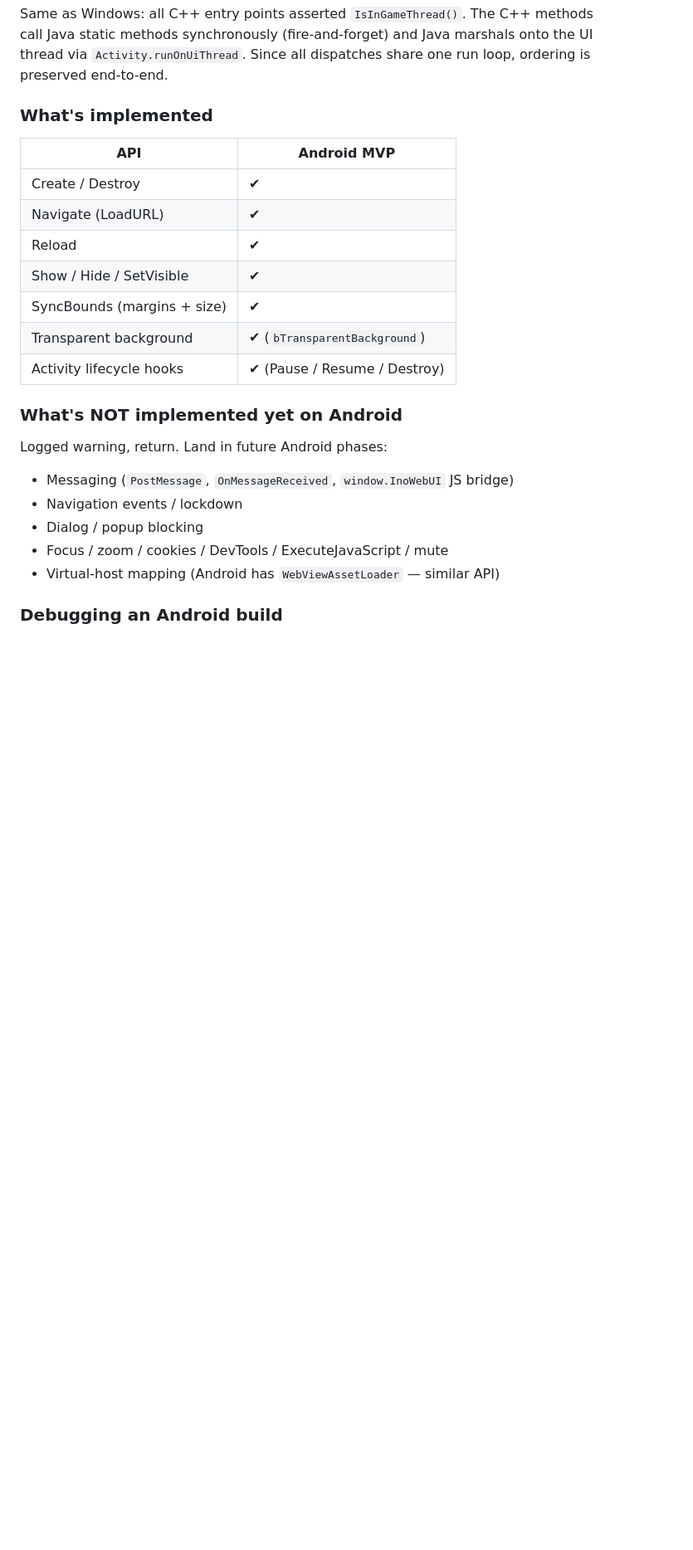
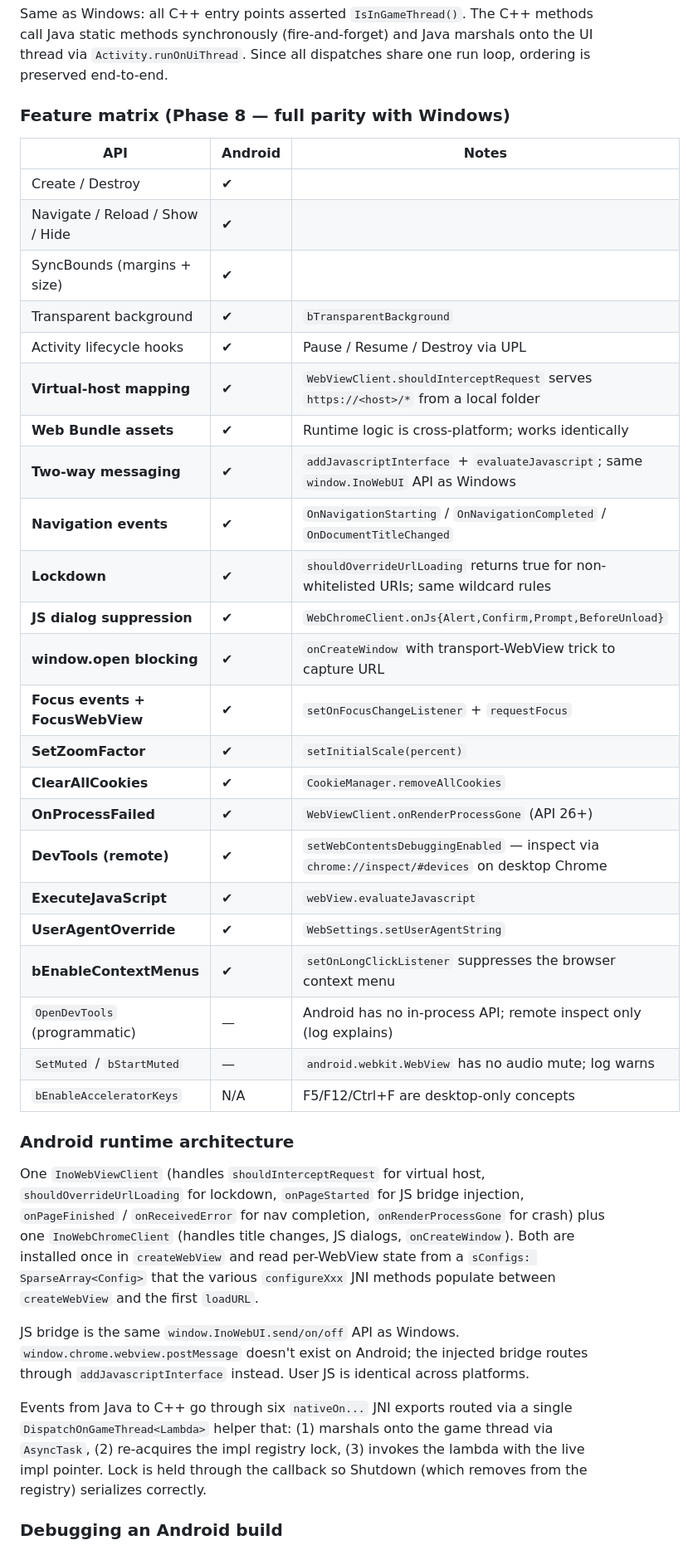
Before and after one commit to nobandegani/ino-web-ui-ue, a Markdown page: CLAUDE.md, the part around one of its changes. Shown at 83% size. Rendered like a GitHub page; blank space fills up the shorter version.

Commit message:
Phase 8 step 8: CLAUDE.md — Android parity section
Replaces the MVP feature list with a full parity matrix showing every
Windows feature and how it maps on Android. Includes the three
legitimate "no equivalent on Android" entries (OpenDevTools,
SetMuted / bStartMuted, bEnableAcceleratorKeys) with explanations.

Adds an "Android runtime architecture" subsection covering:
  • The single unified InoWebViewClient + InoWebChromeClient design
  • Per-WebView Config state populated by configureXxx JNI methods
    between createWebView and loadURL
  • The DispatchOnGameThread<Lambda> helper that marshals JNI callbacks
    from arbitrary threads onto the game thread under the registry lock

Roadmap: Phase 8 ✔ done. Remaining phases are DComp (fixes PIE
transparency on Windows) and macOS.

Co-Authored-By: Claude Opus 4.7 <noreply@anthropic.com>

```diff
--- a/CLAUDE.md
+++ b/CLAUDE.md
@@ -127,27 +127,56 @@ methods call Java static methods synchronously (fire-and-forget) and Java
 marshals onto the UI thread via `Activity.runOnUiThread`. Since all
 dispatches share one run loop, ordering is preserved end-to-end.
 
-### What's implemented
+### Feature matrix (Phase 8 — full parity with Windows)
 
-| API | Android MVP |
-|---|---|
-| Create / Destroy | ✔ |
-| Navigate (LoadURL) | ✔ |
-| Reload | ✔ |
-| Show / Hide / SetVisible | ✔ |
-| SyncBounds (margins + size) | ✔ |
-| Transparent background | ✔ (`bTransparentBackground`) |
-| Activity lifecycle hooks | ✔ (Pause / Resume / Destroy) |
+| API | Android | Notes |
+|---|---|---|
+| Create / Destroy | ✔ | |
+| Navigate / Reload / Show / Hide | ✔ | |
+| SyncBounds (margins + size) | ✔ | |
+| Transparent background | ✔ | `bTransparentBackground` |
+| Activity lifecycle hooks | ✔ | Pause / Resume / Destroy via UPL |
+| **Virtual-host mapping** | ✔ | `WebViewClient.shouldInterceptRequest` serves `https://<host>/*` from a local folder |
+| **Web Bundle assets** | ✔ | Runtime logic is cross-platform; works identically |
+| **Two-way messaging** | ✔ | `addJavascriptInterface` + `evaluateJavascript`; same `window.InoWebUI` API as Windows |
+| **Navigation events** | ✔ | `OnNavigationStarting` / `OnNavigationCompleted` / `OnDocumentTitleChanged` |
+| **Lockdown** | ✔ | `shouldOverrideUrlLoading` returns true for non-whitelisted URIs; same wildcard rules |
+| **JS dialog suppression** | ✔ | `WebChromeClient.onJs{Alert,Confirm,Prompt,BeforeUnload}` |
+| **window.open blocking** | ✔ | `onCreateWindow` with transport-WebView trick to capture URL |
+| **Focus events + FocusWebView** | ✔ | `setOnFocusChangeListener` + `requestFocus` |
+| **SetZoomFactor** | ✔ | `setInitialScale(percent)` |
+| **ClearAllCookies** | ✔ | `CookieManager.removeAllCookies` |
+| **OnProcessFailed** | ✔ | `WebViewClient.onRenderProcessGone` (API 26+) |
+| **DevTools (remote)** | ✔ | `setWebContentsDebuggingEnabled` — inspect via `chrome://inspect/#devices` on desktop Chrome |
+| **ExecuteJavaScript** | ✔ | `webView.evaluateJavascript` |
+| **UserAgentOverride** | ✔ | `WebSettings.setUserAgentString` |
+| **bEnableContextMenus** | ✔ | `setOnLongClickListener` suppresses the browser context menu |
+| `OpenDevTools` (programmatic) | — | Android has no in-process API; remote inspect only (log explains) |
+| `SetMuted` / `bStartMuted` | — | `android.webkit.WebView` has no audio mute; log warns |
+| `bEnableAcceleratorKeys` | N/A | F5/F12/Ctrl+F are desktop-only concepts |
 
-### What's NOT implemented yet on Android
+### Android runtime architecture
 
-Logged warning, return. Land in future Android phases:
+One `InoWebViewClient` (handles `shouldInterceptRequest` for virtual host,
+`shouldOverrideUrlLoading` for lockdown, `onPageStarted` for JS bridge
+injection, `onPageFinished` / `onReceivedError` for nav completion,
+`onRenderProcessGone` for crash) plus one `InoWebChromeClient` (handles
+title changes, JS dialogs, `onCreateWindow`). Both are installed once in
+`createWebView` and read per-WebView state from a `sConfigs:
+SparseArray<Config>` that the various `configureXxx` JNI methods
+populate between `createWebView` and the first `loadURL`.
 
-- Messaging (`PostMessage`, `OnMessageReceived`, `window.InoWebUI` JS bridge)
-- Navigation events / lockdown
-- Dialog / popup blocking
-- Focus / zoom / cookies / DevTools / ExecuteJavaScript / mute
-- Virtual-host mapping (Android has `WebViewAssetLoader` — similar API)
+JS bridge is the same `window.InoWebUI.send/on/off` API as Windows.
+`window.chrome.webview.postMessage` doesn't exist on Android; the
+injected bridge routes through `addJavascriptInterface` instead. User
+JS is identical across platforms.
+
+Events from Java to C++ go through six `nativeOn...` JNI exports
+routed via a single `DispatchOnGameThread<Lambda>` helper that:
+(1) marshals onto the game thread via `AsyncTask`, (2) re-acquires the
+impl registry lock, (3) invokes the lambda with the live impl pointer.
+Lock is held through the callback so Shutdown (which removes from the
+registry) serializes correctly.
 
 ### Debugging an Android build
 
```
Also changed, not shown: other parts of CLAUDE.md (+2 -2 lines).
